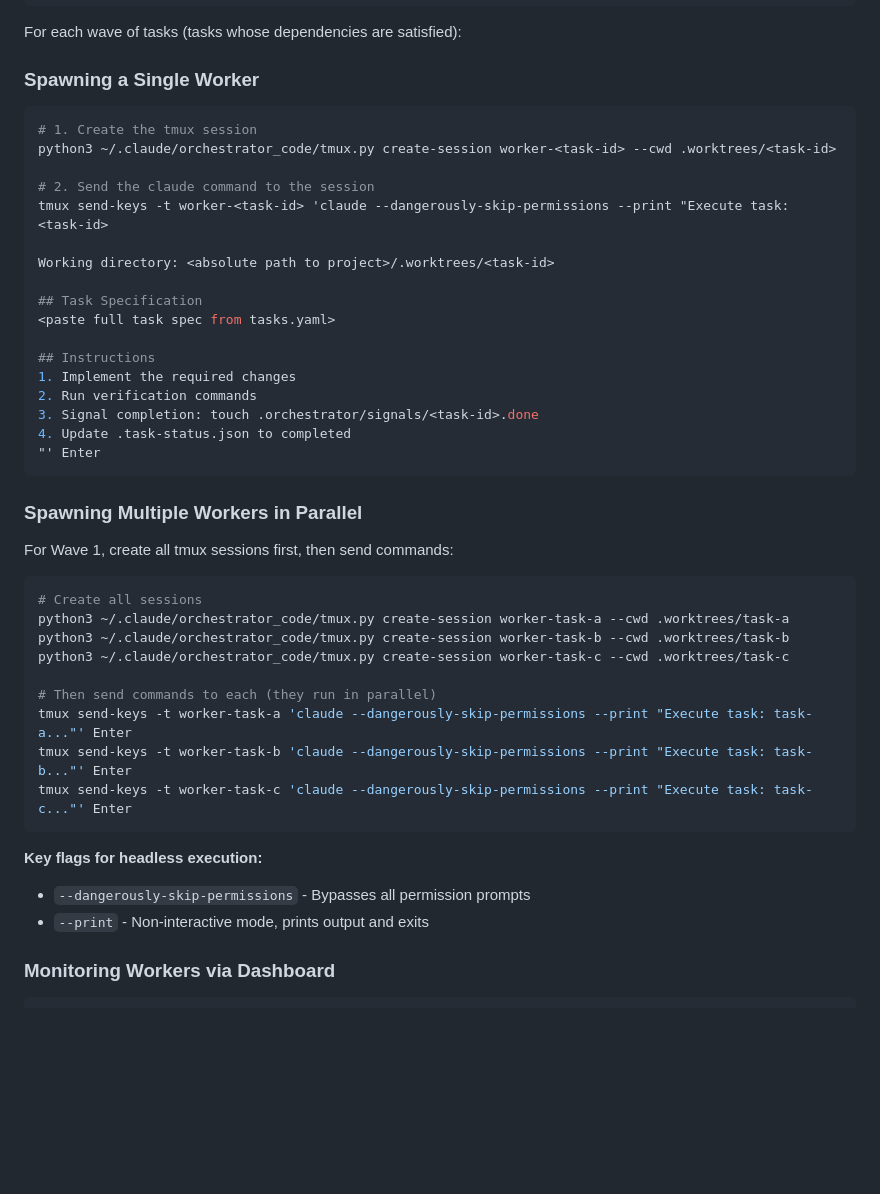
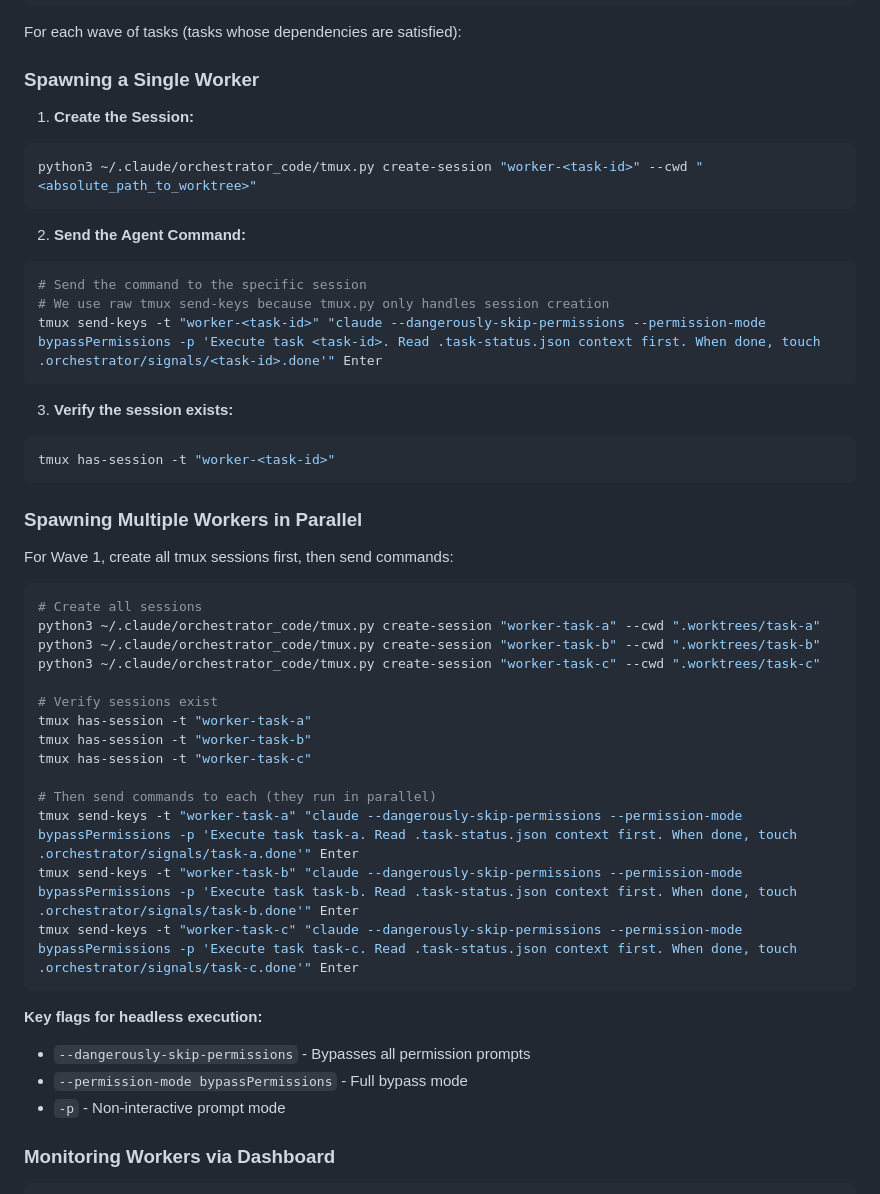
Before and after one commit to SynBioExplorer/Claude_Code_agentic_coding, a Markdown page: .claude/agents/supervisor.md, the part around the change. GitHub-like rendering; blank space fills up the shorter version.

Commit message:
Update supervisor.md with correct tmux spawning syntax
- Use -p flag instead of --print for non-interactive mode
- Add --permission-mode bypassPermissions flag
- Add session verification step (tmux has-session)
- Quote session names and paths properly

````diff
--- a/.claude/agents/supervisor.md
+++ b/.claude/agents/supervisor.md
@@ -184,24 +184,21 @@ For each wave of tasks (tasks whose dependencies are satisfied):
 
 ### Spawning a Single Worker
 
+1. **Create the Session:**
 ```bash
-# 1. Create the tmux session
-python3 ~/.claude/orchestrator_code/tmux.py create-session worker-<task-id> --cwd .worktrees/<task-id>
+python3 ~/.claude/orchestrator_code/tmux.py create-session "worker-<task-id>" --cwd "<absolute_path_to_worktree>"
+```
 
-# 2. Send the claude command to the session
-tmux send-keys -t worker-<task-id> 'claude --dangerously-skip-permissions --print "Execute task: <task-id>
+2. **Send the Agent Command:**
+```bash
+# Send the command to the specific session
+# We use raw tmux send-keys because tmux.py only handles session creation
+tmux send-keys -t "worker-<task-id>" "claude --dangerously-skip-permissions --permission-mode bypassPermissions -p 'Execute task <task-id>. Read .task-status.json context first. When done, touch .orchestrator/signals/<task-id>.done'" Enter
+```
 
-Working directory: <absolute path to project>/.worktrees/<task-id>
-
-## Task Specification
-<paste full task spec from tasks.yaml>
-
-## Instructions
-1. Implement the required changes
-2. Run verification commands
-3. Signal completion: touch .orchestrator/signals/<task-id>.done
-4. Update .task-status.json to completed
-"' Enter
+3. **Verify the session exists:**
+```bash
+tmux has-session -t "worker-<task-id>"
 ```
 
 ### Spawning Multiple Workers in Parallel
@@ -210,19 +207,25 @@ For Wave 1, create all tmux sessions first, then send commands:
 
 ```bash
 # Create all sessions
-python3 ~/.claude/orchestrator_code/tmux.py create-session worker-task-a --cwd .worktrees/task-a
-python3 ~/.claude/orchestrator_code/tmux.py create-session worker-task-b --cwd .worktrees/task-b
-python3 ~/.claude/orchestrator_code/tmux.py create-session worker-task-c --cwd .worktrees/task-c
+python3 ~/.claude/orchestrator_code/tmux.py create-session "worker-task-a" --cwd ".worktrees/task-a"
+python3 ~/.claude/orchestrator_code/tmux.py create-session "worker-task-b" --cwd ".worktrees/task-b"
+python3 ~/.claude/orchestrator_code/tmux.py create-session "worker-task-c" --cwd ".worktrees/task-c"
+
+# Verify sessions exist
+tmux has-session -t "worker-task-a"
+tmux has-session -t "worker-task-b"
+tmux has-session -t "worker-task-c"
 
 # Then send commands to each (they run in parallel)
-tmux send-keys -t worker-task-a 'claude --dangerously-skip-permissions --print "Execute task: task-a..."' Enter
-tmux send-keys -t worker-task-b 'claude --dangerously-skip-permissions --print "Execute task: task-b..."' Enter
-tmux send-keys -t worker-task-c 'claude --dangerously-skip-permissions --print "Execute task: task-c..."' Enter
+tmux send-keys -t "worker-task-a" "claude --dangerously-skip-permissions --permission-mode bypassPermissions -p 'Execute task task-a. Read .task-status.json context first. When done, touch .orchestrator/signals/task-a.done'" Enter
+tmux send-keys -t "worker-task-b" "claude --dangerously-skip-permissions --permission-mode bypassPermissions -p 'Execute task task-b. Read .task-status.json context first. When done, touch .orchestrator/signals/task-b.done'" Enter
+tmux send-keys -t "worker-task-c" "claude --dangerously-skip-permissions --permission-mode bypassPermissions -p 'Execute task task-c. Read .task-status.json context first. When done, touch .orchestrator/signals/task-c.done'" Enter
 ```
 
 **Key flags for headless execution:**
 - `--dangerously-skip-permissions` - Bypasses all permission prompts
-- `--print` - Non-interactive mode, prints output and exits
+- `--permission-mode bypassPermissions` - Full bypass mode
+- `-p` - Non-interactive prompt mode
 
 ### Monitoring Workers via Dashboard
 
````
